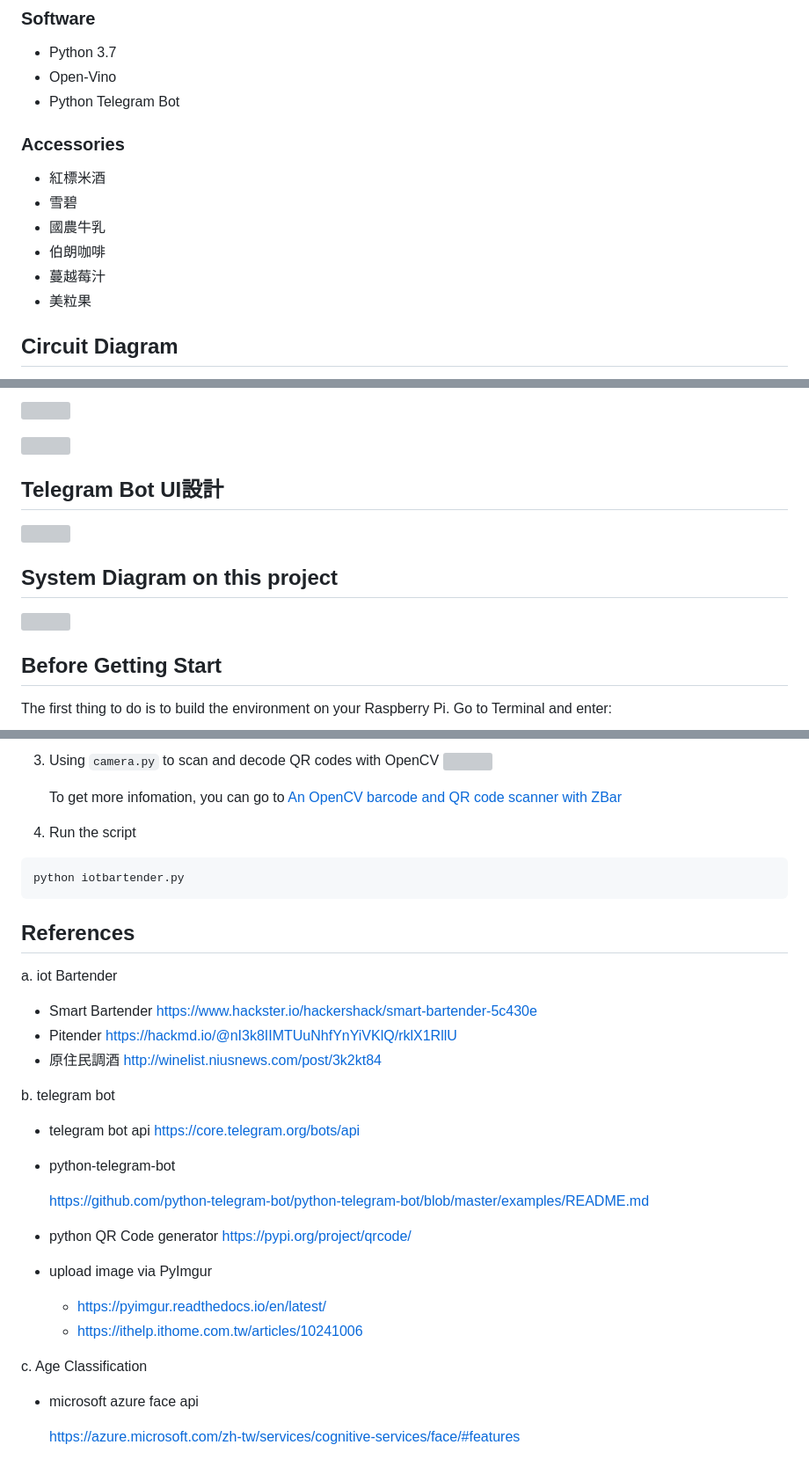
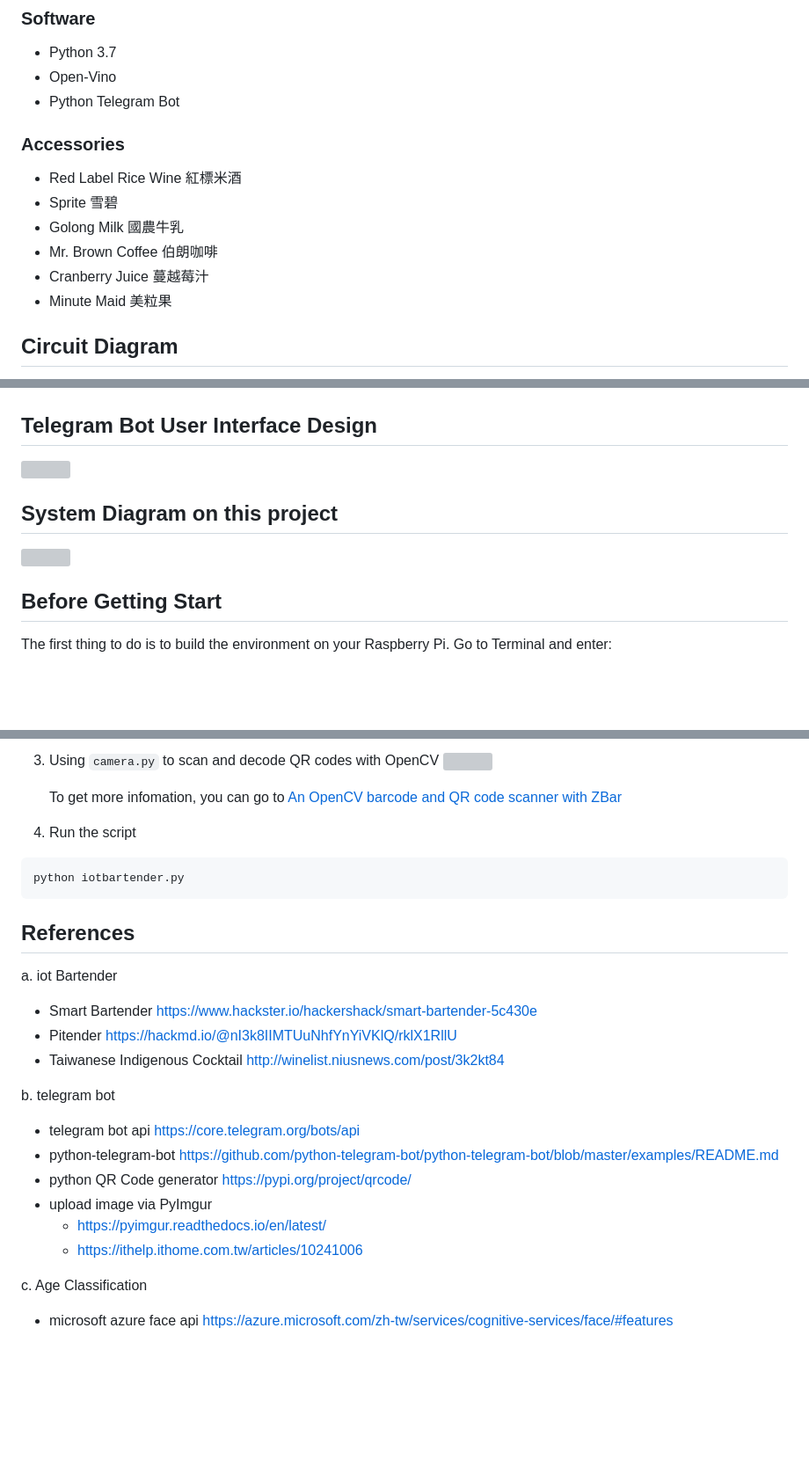
Before and after one commit to chung-coder/Iot-bartender, a Markdown page: README.md, 3 parts joined by grey strips. Shown: that part at 88% size. GitHub-like rendering; blank space fills up the shorter version; grey boxes are pictures that could not be loaded.

````diff
--- a/README.md
+++ b/README.md
@@ -34,14 +36,12 @@ c.	Third, the mobile device will generate an qr-code and users can use it to pic
 - Open-Vino
 - Python Telegram Bot
 
-
 ### Accessories
-- 紅標米酒
-- 雪碧
-- 國農牛乳
-- 伯朗咖啡
-- 蔓越莓汁
-- 美粒果
-
+- Red Label Rice Wine 紅標米酒
+- Sprite 雪碧
+- Golong Milk 國農牛乳
+- Mr. Brown Coffee 伯朗咖啡
+- Cranberry Juice 蔓越莓汁
+- Minute Maid 美粒果
 
 ## Circuit Diagram
@@ -59,6 +61,6 @@ Just plug them in your raspberry pi. It’s simple!
 
-## Telegram Bot UI設計
-![](https://i.imgur.com/i0inCYF.png)
+## Telegram Bot User Interface Design
+![](https://imgur.com/xKKvm72.jpg)
 
 ## System Diagram on this project
 
@@ -171,28 +171,26 @@ python iotbartender.py
 ```
 
 ## References
-a.	iot Bartender
+a. iot Bartender
 - Smart Bartender
 https://www.hackster.io/hackershack/smart-bartender-5c430e
 - Pitender
 https://hackmd.io/@nI3k8IIMTUuNhfYnYiVKlQ/rklX1RllU
-- 原住民調酒
+- Taiwanese Indigenous Cocktail
 http://winelist.niusnews.com/post/3k2kt84
 
-b.	telegram bot
+b. telegram bot
 
 - telegram bot api
 https://core.telegram.org/bots/api
 - python-telegram-bot
-
-    https://github.com/python-telegram-bot/python-telegram-bot/blob/master/examples/README.md
+https://github.com/python-telegram-bot/python-telegram-bot/blob/master/examples/README.md
 - python QR Code generator
 https://pypi.org/project/qrcode/
 - upload image via PyImgur
     - https://pyimgur.readthedocs.io/en/latest/
     - https://ithelp.ithome.com.tw/articles/10241006
 
-c.	Age Classification
+c. Age Classification
 - microsoft azure face api
-
-    https://azure.microsoft.com/zh-tw/services/cognitive-services/face/#features
+https://azure.microsoft.com/zh-tw/services/cognitive-services/face/#features
````
Also changed, not shown: other parts of README.md (+15 -13 lines).
